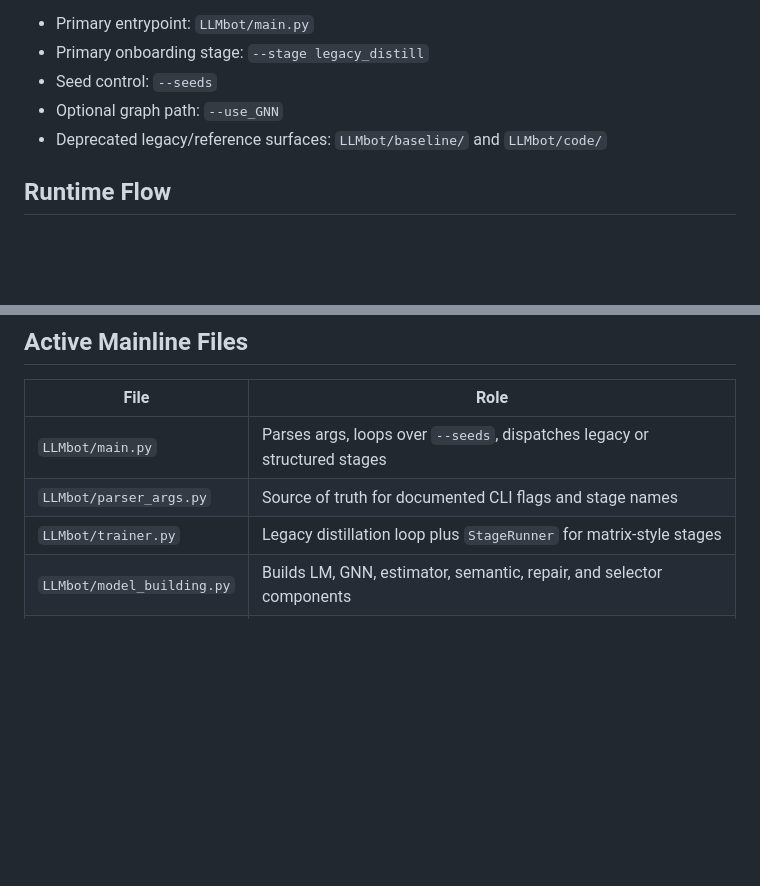
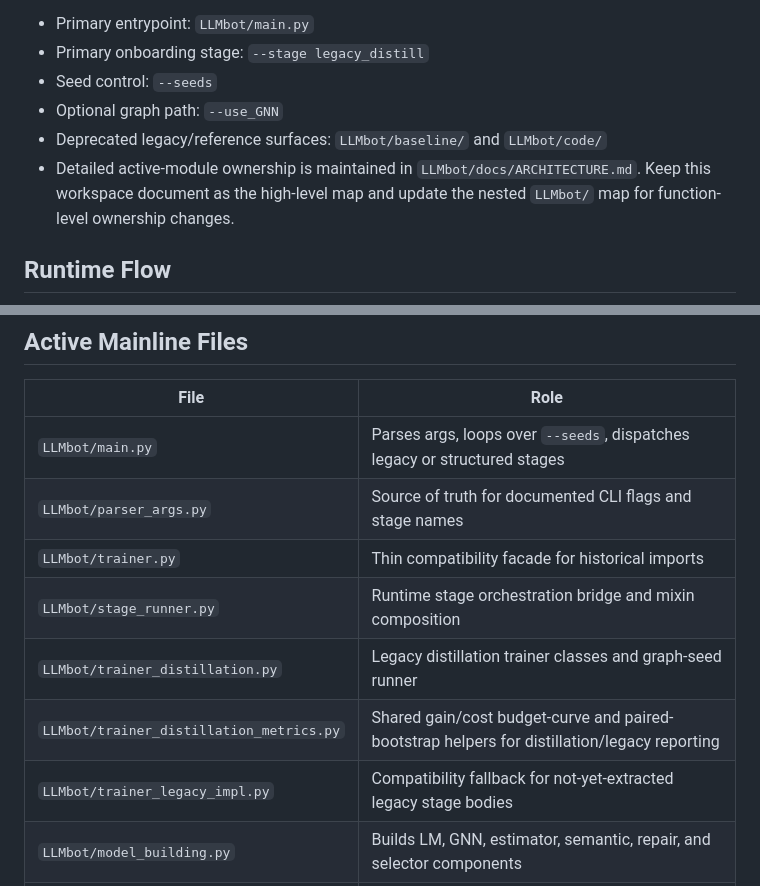
Before and after one commit to Pineapplee01/LLMbot, a Markdown page: docs/ARCHITECTURE.md, 2 parts joined by grey strips. Rendered like a GitHub page; blank space fills up the shorter version.

```diff
--- a/docs/ARCHITECTURE.md
+++ b/docs/ARCHITECTURE.md
@@ -24,6 +24,9 @@ paper/task source rather than executable training pipeline code.
 - Seed control: `--seeds`
 - Optional graph path: `--use_GNN`
 - Deprecated legacy/reference surfaces: `LLMbot/baseline/` and `LLMbot/code/`
+- Detailed active-module ownership is maintained in `LLMbot/docs/ARCHITECTURE.md`.
+  Keep this workspace document as the high-level map and update the nested
+  `LLMbot/` map for function-level ownership changes.
 
 ## Runtime Flow
 
@@ -44,7 +47,11 @@ graph LR
 |------|------|
 | `LLMbot/main.py` | Parses args, loops over `--seeds`, dispatches legacy or structured stages |
 | `LLMbot/parser_args.py` | Source of truth for documented CLI flags and stage names |
-| `LLMbot/trainer.py` | Legacy distillation loop plus `StageRunner` for matrix-style stages |
+| `LLMbot/trainer.py` | Thin compatibility facade for historical imports |
+| `LLMbot/stage_runner.py` | Runtime stage orchestration bridge and mixin composition |
+| `LLMbot/trainer_distillation.py` | Legacy distillation trainer classes and graph-seed runner |
+| `LLMbot/trainer_distillation_metrics.py` | Shared gain/cost budget-curve and paired-bootstrap helpers for distillation/legacy reporting |
+| `LLMbot/trainer_legacy_impl.py` | Compatibility fallback for not-yet-extracted legacy stage bodies |
 | `LLMbot/model_building.py` | Builds LM, GNN, estimator, semantic, repair, and selector components |
 | `LLMbot/LM.py` | Language-model branch used by baseline training |
 | `LLMbot/GNNs.py` | Graph backbones including `botrgcn` and `rgcn` |
```
Also changed, not shown: code.md (+12 -0 lines), docs/code/research.md (+9 -0 lines).
